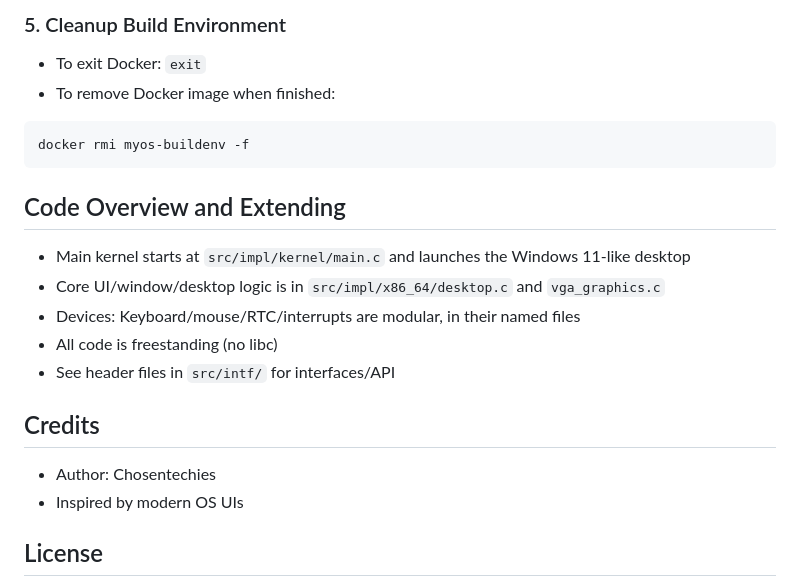
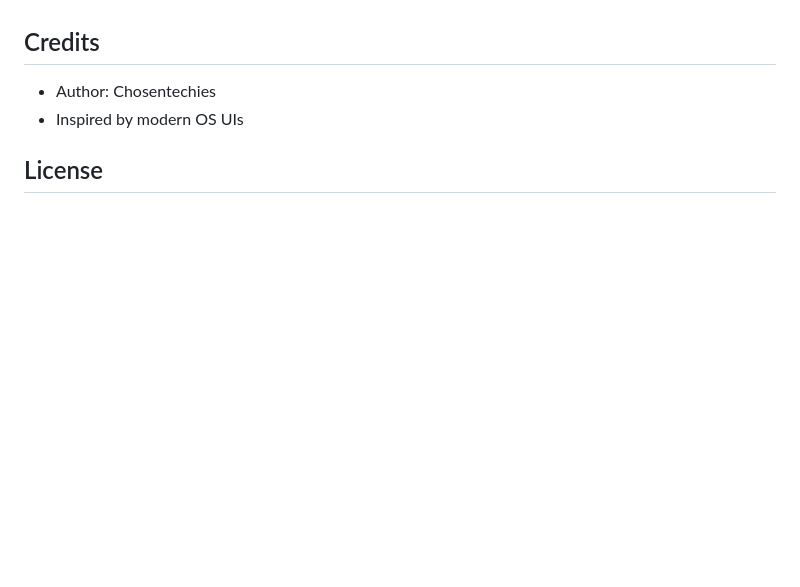
Before and after one commit to urmoit/GamerOS, a Markdown page: README.md, the part around one of its changes. Rendered like a GitHub page; blank space fills up the shorter version.

````diff
--- a/README.md
+++ b/README.md
@@ -84,17 +29,3 @@ qemu-system-x86_64 -cdrom dist/x86_64/kernel.iso
-### 5. Cleanup Build Environment
-- To exit Docker: `exit`
-- To remove Docker image when finished:
-```
-docker rmi myos-buildenv -f
-```
-
-## Code Overview and Extending
-- Main kernel starts at `src/impl/kernel/main.c` and launches the Windows 11-like desktop
-- Core UI/window/desktop logic is in `src/impl/x86_64/desktop.c` and `vga_graphics.c`
-- Devices: Keyboard/mouse/RTC/interrupts are modular, in their named files
-- All code is freestanding (no libc)
-- See header files in `src/intf/` for interfaces/API
-
 ## Credits
 - Author: Chosentechies
 - Inspired by modern OS UIs
````
Also changed, not shown: other parts of README.md (+0 -55 lines).
